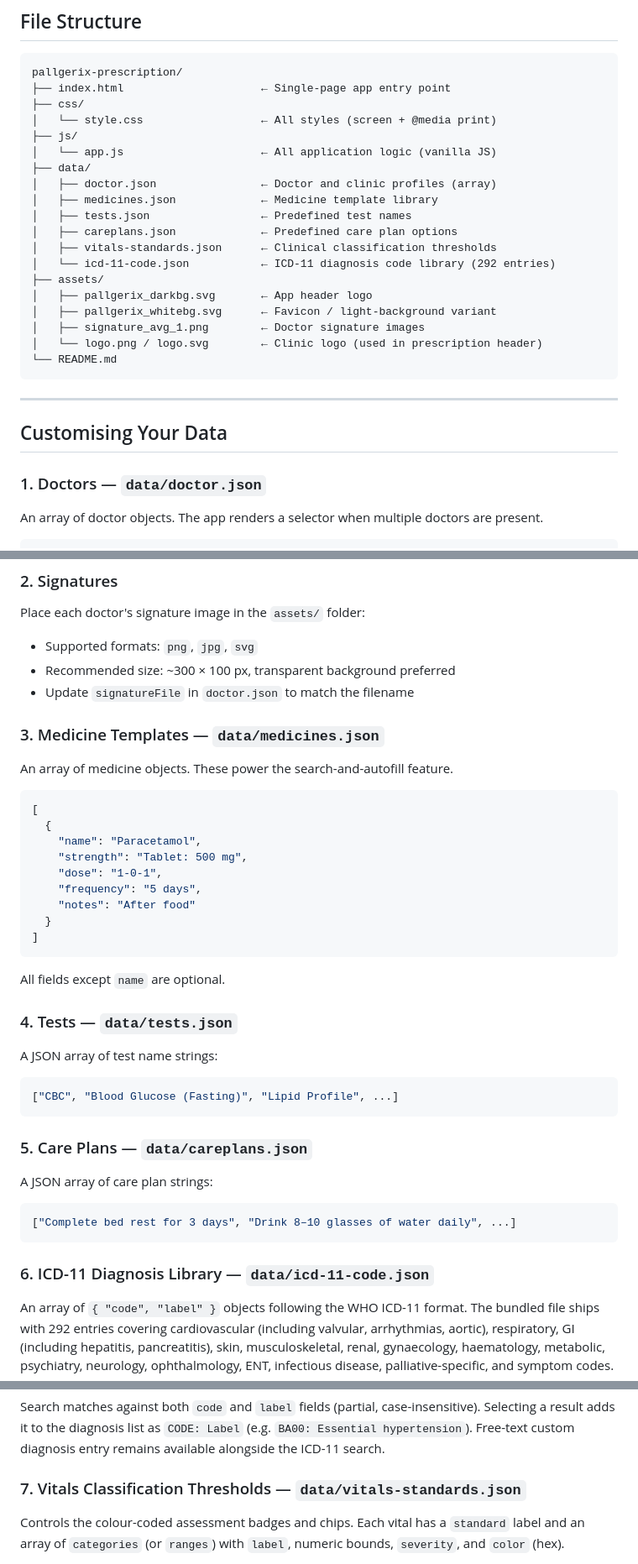
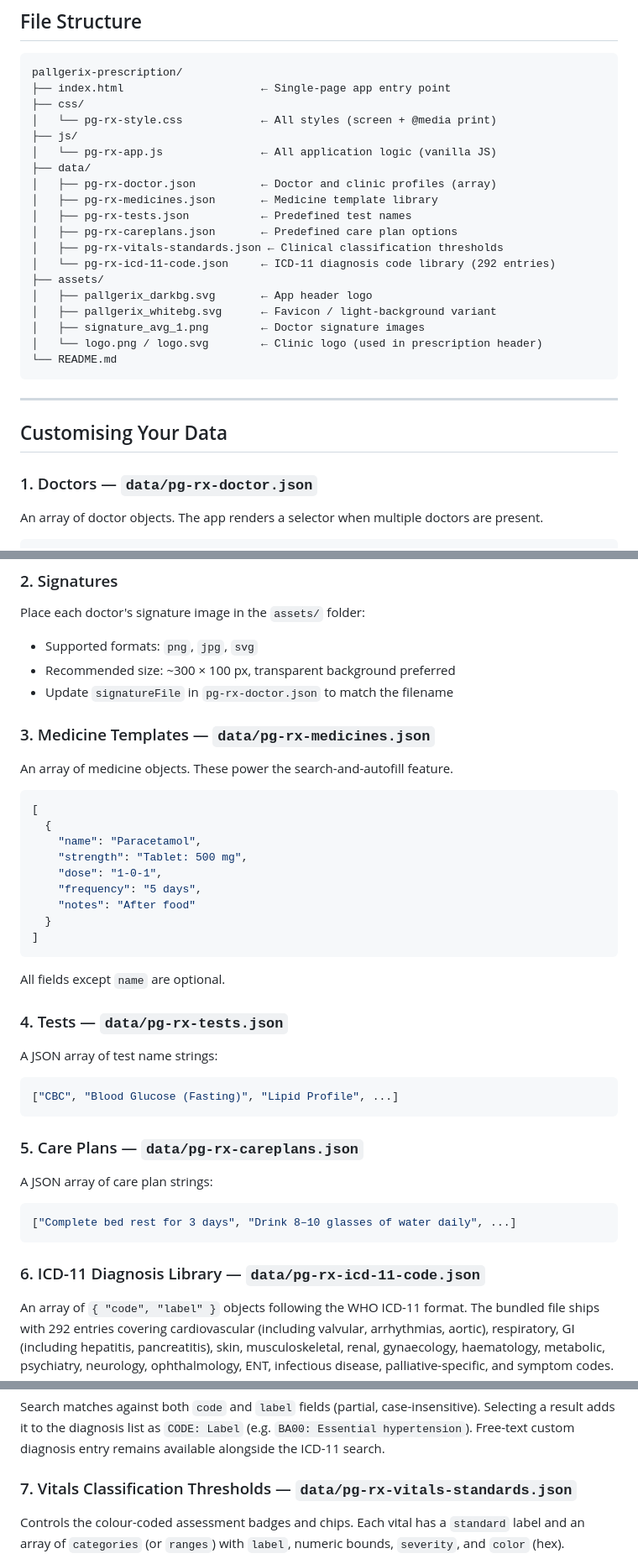
Before and after one commit to subeeshpk/pallgerix-prescription-spk, a Markdown page: README.md, 3 parts joined by grey strips. Shown at 84% size. Drawn GitHub-style.

Commit message:
docs: update file references to pg-rx- prefix in README and mobile prompt
Co-Authored-By: Claude Sonnet 4.6 <noreply@anthropic.com>

````diff
--- a/README.md
+++ b/README.md
@@ -51,16 +51,16 @@ A single-page, dependency-free web application for doctors to create, preview, a
 pallgerix-prescription/
 ├── index.html                     ← Single-page app entry point
 ├── css/
-│   └── style.css                  ← All styles (screen + @media print)
+│   └── pg-rx-style.css            ← All styles (screen + @media print)
 ├── js/
-│   └── app.js                     ← All application logic (vanilla JS)
+│   └── pg-rx-app.js               ← All application logic (vanilla JS)
 ├── data/
-│   ├── doctor.json                ← Doctor and clinic profiles (array)
-│   ├── medicines.json             ← Medicine template library
-│   ├── tests.json                 ← Predefined test names
-│   ├── careplans.json             ← Predefined care plan options
-│   ├── vitals-standards.json      ← Clinical classification thresholds
-│   └── icd-11-code.json           ← ICD-11 diagnosis code library (292 entries)
+│   ├── pg-rx-doctor.json          ← Doctor and clinic profiles (array)
+│   ├── pg-rx-medicines.json       ← Medicine template library
+│   ├── pg-rx-tests.json           ← Predefined test names
+│   ├── pg-rx-careplans.json       ← Predefined care plan options
+│   ├── pg-rx-vitals-standards.json ← Clinical classification thresholds
+│   └── pg-rx-icd-11-code.json     ← ICD-11 diagnosis code library (292 entries)
 ├── assets/
 │   ├── pallgerix_darkbg.svg       ← App header logo
 │   ├── pallgerix_whitebg.svg      ← Favicon / light-background variant
@@ -73,7 +73,7 @@ pallgerix-prescription/
 
 ## Customising Your Data
 
-### 1. Doctors — `data/doctor.json`
+### 1. Doctors — `data/pg-rx-doctor.json`
 
 An array of doctor objects. The app renders a selector when multiple doctors are present.
 
@@ -103,9 +103,9 @@ An array of doctor objects. The app renders a selector when multiple doctors are
 Place each doctor's signature image in the `assets/` folder:
 - Supported formats: `png`, `jpg`, `svg`
 - Recommended size: ~300 × 100 px, transparent background preferred
-- Update `signatureFile` in `doctor.json` to match the filename
+- Update `signatureFile` in `pg-rx-doctor.json` to match the filename
 
-### 3. Medicine Templates — `data/medicines.json`
+### 3. Medicine Templates — `data/pg-rx-medicines.json`
 
 An array of medicine objects. These power the search-and-autofill feature.
 
@@ -123,7 +123,7 @@ An array of medicine objects. These power the search-and-autofill feature.
 
 All fields except `name` are optional.
 
-### 4. Tests — `data/tests.json`
+### 4. Tests — `data/pg-rx-tests.json`
 
 A JSON array of test name strings:
 
@@ -131,7 +131,7 @@ A JSON array of test name strings:
 ["CBC", "Blood Glucose (Fasting)", "Lipid Profile", ...]
 ```
 
-### 5. Care Plans — `data/careplans.json`
+### 5. Care Plans — `data/pg-rx-careplans.json`
 
 A JSON array of care plan strings:
 
@@ -139,7 +139,7 @@ A JSON array of care plan strings:
 ["Complete bed rest for 3 days", "Drink 8–10 glasses of water daily", ...]
 ```
 
-### 6. ICD-11 Diagnosis Library — `data/icd-11-code.json`
+### 6. ICD-11 Diagnosis Library — `data/pg-rx-icd-11-code.json`
 
 An array of `{ "code", "label" }` objects following the WHO ICD-11 format. The bundled file ships with 292 entries covering cardiovascular (including valvular, arrhythmias, aortic), respiratory, GI (including hepatitis, pancreatitis), skin, musculoskeletal, renal, gynaecology, haematology, metabolic, psychiatry, neurology, ophthalmology, ENT, infectious disease, palliative-specific, and symptom codes.
 
@@ -155,7 +155,7 @@ To expand the library, append additional entries in the same format. The full WH
 
 Search matches against both `code` and `label` fields (partial, case-insensitive). Selecting a result adds it to the diagnosis list as `CODE: Label` (e.g. `BA00: Essential hypertension`). Free-text custom diagnosis entry remains available alongside the ICD-11 search.
 
-### 7. Vitals Classification Thresholds — `data/vitals-standards.json`
+### 7. Vitals Classification Thresholds — `data/pg-rx-vitals-standards.json`
 
 Controls the colour-coded assessment badges and chips. Each vital has a `standard` label and an array of `categories` (or `ranges`) with `label`, numeric bounds, `severity`, and `color` (hex).
 
````
Also changed, not shown: MOBILE_APP_PROMPT.md (+14 -14 lines).
